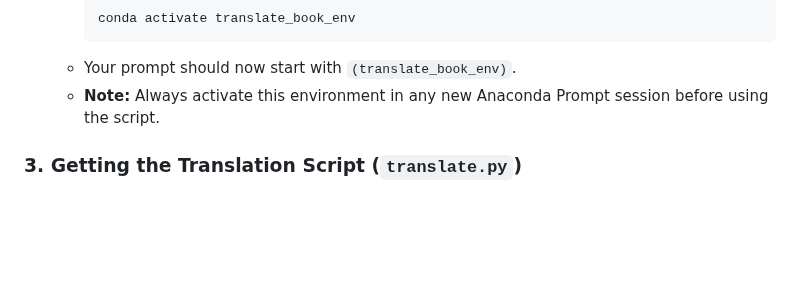
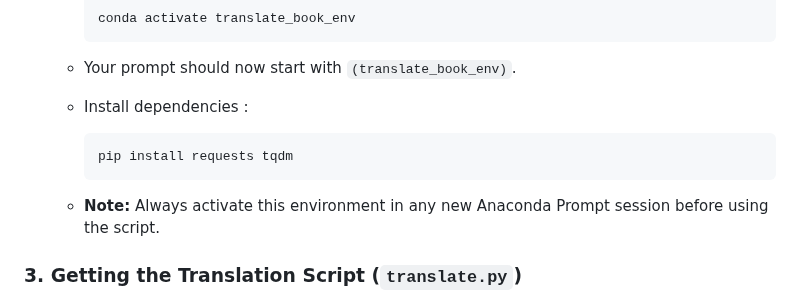
Before and after one commit to tiduj/TranslateBookWithLLM, a Markdown page: README.md, the part around the change. GitHub-like rendering; blank space fills up the shorter version.

````diff
--- a/README.md
+++ b/README.md
@@ -82,6 +82,12 @@ Before you begin, install the following software:
         conda activate translate_book_env
         ```
     * Your prompt should now start with `(translate_book_env)`.
+    * Install dependencies :
+       ```bash
+       pip install requests tqdm
+       ```
+
+
     * **Note:** Always activate this environment in any new Anaconda Prompt session before using the script.
 
 ### 3. Getting the Translation Script (`translate.py`)
````
